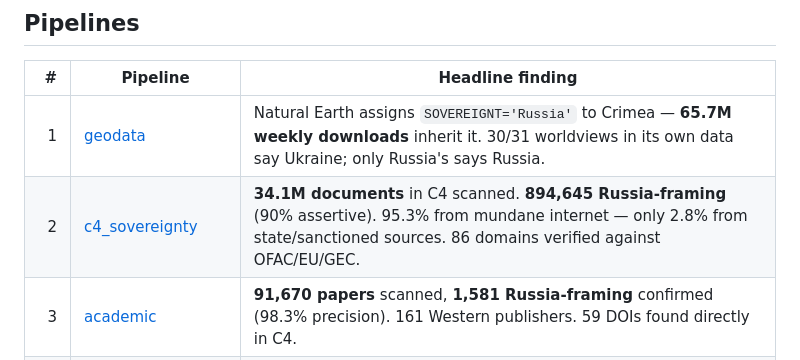
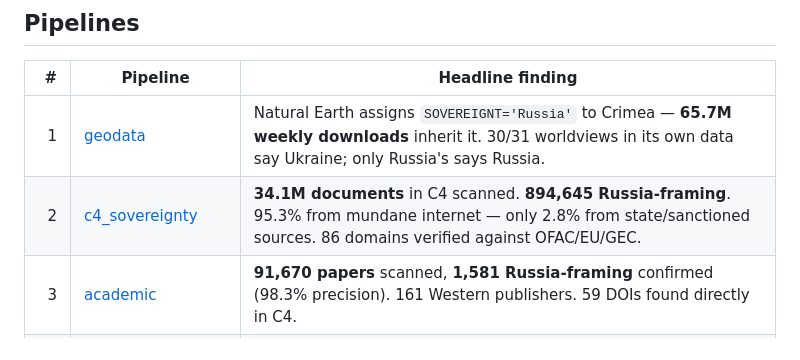
Before and after one commit to IvanDobrovolsky/crimeaisukraine, a Markdown page: README.md, the part around the change. GitHub-like rendering.

Commit message:
Drop assertive/reportage from README and SIGNAL_SOURCES

```diff
--- a/README.md
+++ b/README.md
@@ -19,7 +19,7 @@
 | # | Pipeline | Headline finding |
 |--:|----------|-----------------|
 | 1 | [geodata](pipelines/geodata/) | Natural Earth assigns `SOVEREIGNT='Russia'` to Crimea — **65.7M weekly downloads** inherit it. 30/31 worldviews in its own data say Ukraine; only Russia's says Russia. |
-| 2 | [c4_sovereignty](c4_sovereignty/) | **34.1M documents** in C4 scanned. **894,645 Russia-framing** (90% assertive). 95.3% from mundane internet — only 2.8% from state/sanctioned sources. 86 domains verified against OFAC/EU/GEC. |
+| 2 | [c4_sovereignty](c4_sovereignty/) | **34.1M documents** in C4 scanned. **894,645 Russia-framing**. 95.3% from mundane internet — only 2.8% from state/sanctioned sources. 86 domains verified against OFAC/EU/GEC. |
 | 3 | [academic](pipelines/academic/) | **91,670 papers** scanned, **1,581 Russia-framing** confirmed (98.3% precision). 161 Western publishers. 59 DOIs found directly in C4. |
 | 4 | [llm](pipelines/llm/) | **16 models, 8 labs.** Declarative-generative gap **+0.04 to +0.27** on flagships. Manual validation: κ = 0.94, precision 90.6% (95% CI: 83.1–95.0%). |
 | 5 | [media](pipelines/media/) | **154K articles** scanned via Rust classifier. Zero endorsements from top-10 international outlets. |
```
Also changed, not shown: c4_sovereignty/SIGNAL_SOURCES.md (+2 -5 lines).
